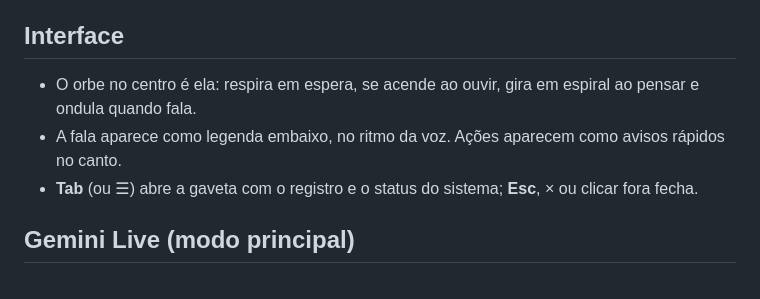
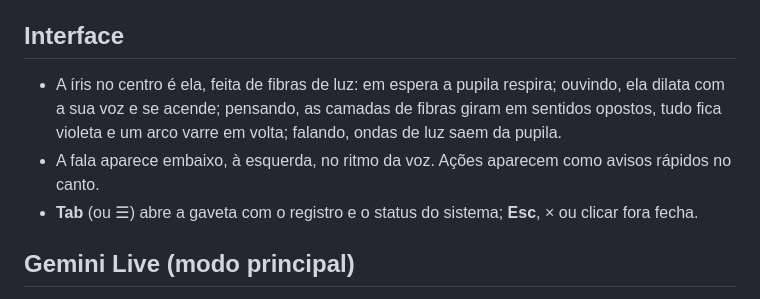
Before and after one commit to vsalescode/iris, a Markdown page: README.md, the part around the change. Rendered like a GitHub page.

Commit message:
docs: descreve a íris na interface

```diff
--- a/README.md
+++ b/README.md
@@ -149,8 +149,9 @@ Ela não guarda senhas, cartões nem documentos; na transcrição salva, número
   Ajustes `PERSONALIDADE_*` no `.env` (`PERSONALIDADE_EVOLUIR=false` desliga as propostas automáticas).
 
 ## Interface
-- O orbe no centro é ela: respira em espera, se acende ao ouvir, gira em espiral ao pensar e ondula quando fala.
-- A fala aparece como legenda embaixo, no ritmo da voz. Ações aparecem como avisos rápidos no canto.
+- A íris no centro é ela, feita de fibras de luz: em espera a pupila respira; ouvindo, ela dilata com a sua voz e se acende;
+  pensando, as camadas de fibras giram em sentidos opostos, tudo fica violeta e um arco varre em volta; falando, ondas de luz saem da pupila.
+- A fala aparece embaixo, à esquerda, no ritmo da voz. Ações aparecem como avisos rápidos no canto.
 - **Tab** (ou ☰) abre a gaveta com o registro e o status do sistema; **Esc**, × ou clicar fora fecha.
 
 ## Gemini Live (modo principal)
```
